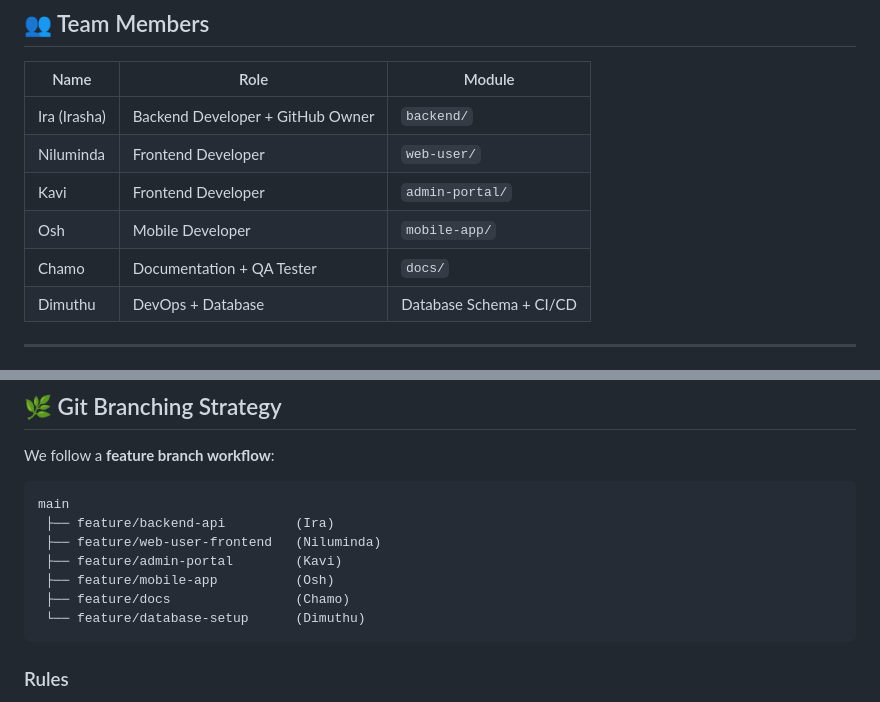
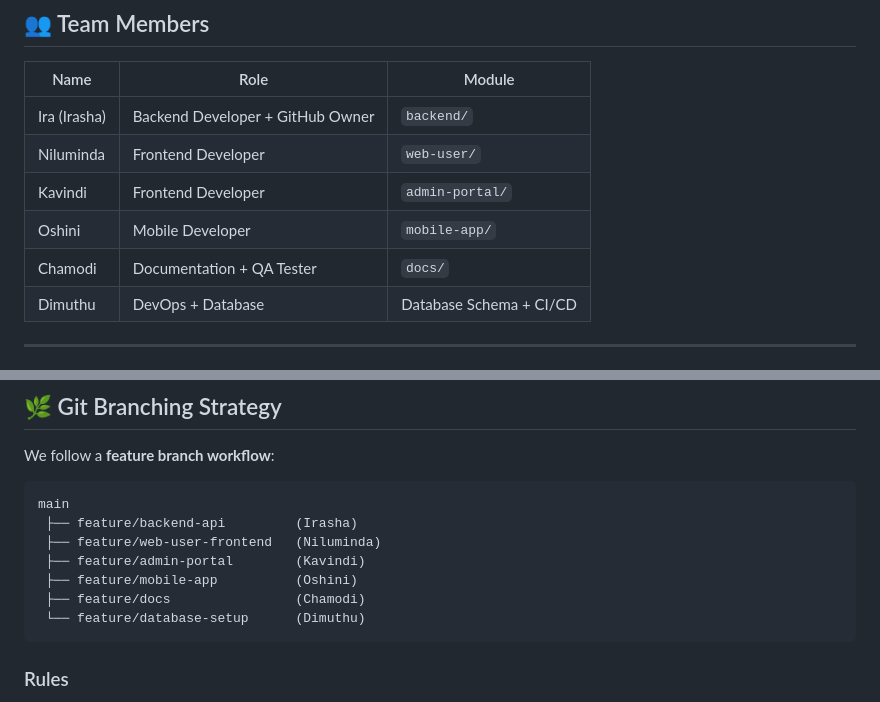
Before and after one commit to Irasha-Senarathna/traffic-fine-management-system, a Markdown page: README.md, 2 parts joined by grey strips. Rendered like a GitHub page.

Commit message:
Revise team member details in README
Updated team member names and roles in the README.

````diff
--- a/README.md
+++ b/README.md
@@ -10,9 +10,9 @@ A full-stack traffic fine management platform built as a group project. The syst
 |------|------|--------|
 | Ira (Irasha) | Backend Developer + GitHub Owner | `backend/` |
 | Niluminda | Frontend Developer | `web-user/` |
-| Kavi | Frontend Developer | `admin-portal/` |
-| Osh | Mobile Developer | `mobile-app/` |
-| Chamo | Documentation + QA Tester | `docs/` |
+| Kavindi | Frontend Developer | `admin-portal/` |
+| Oshini | Mobile Developer | `mobile-app/` |
+| Chamodi | Documentation + QA Tester | `docs/` |
 | Dimuthu | DevOps + Database | Database Schema + CI/CD |
 
 ---
@@ -129,11 +129,11 @@ We follow a **feature branch workflow**:
 
 ```
 main
- ├── feature/backend-api         (Ira)
+ ├── feature/backend-api         (Irasha)
  ├── feature/web-user-frontend   (Niluminda)
- ├── feature/admin-portal        (Kavi)
- ├── feature/mobile-app          (Osh)
- ├── feature/docs                (Chamo)
+ ├── feature/admin-portal        (Kavindi)
+ ├── feature/mobile-app          (Oshini)
+ ├── feature/docs                (Chamodi)
  └── feature/database-setup      (Dimuthu)
 ```
 
````
